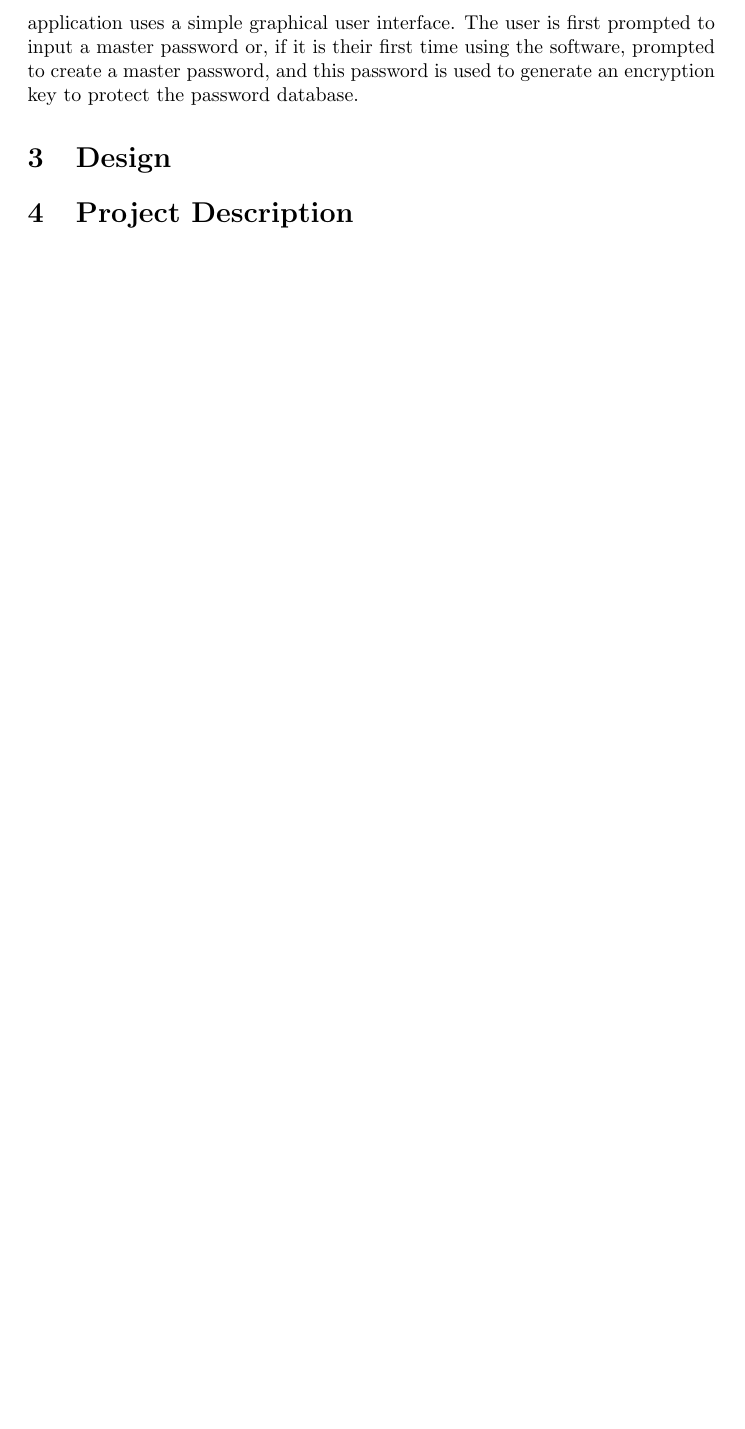
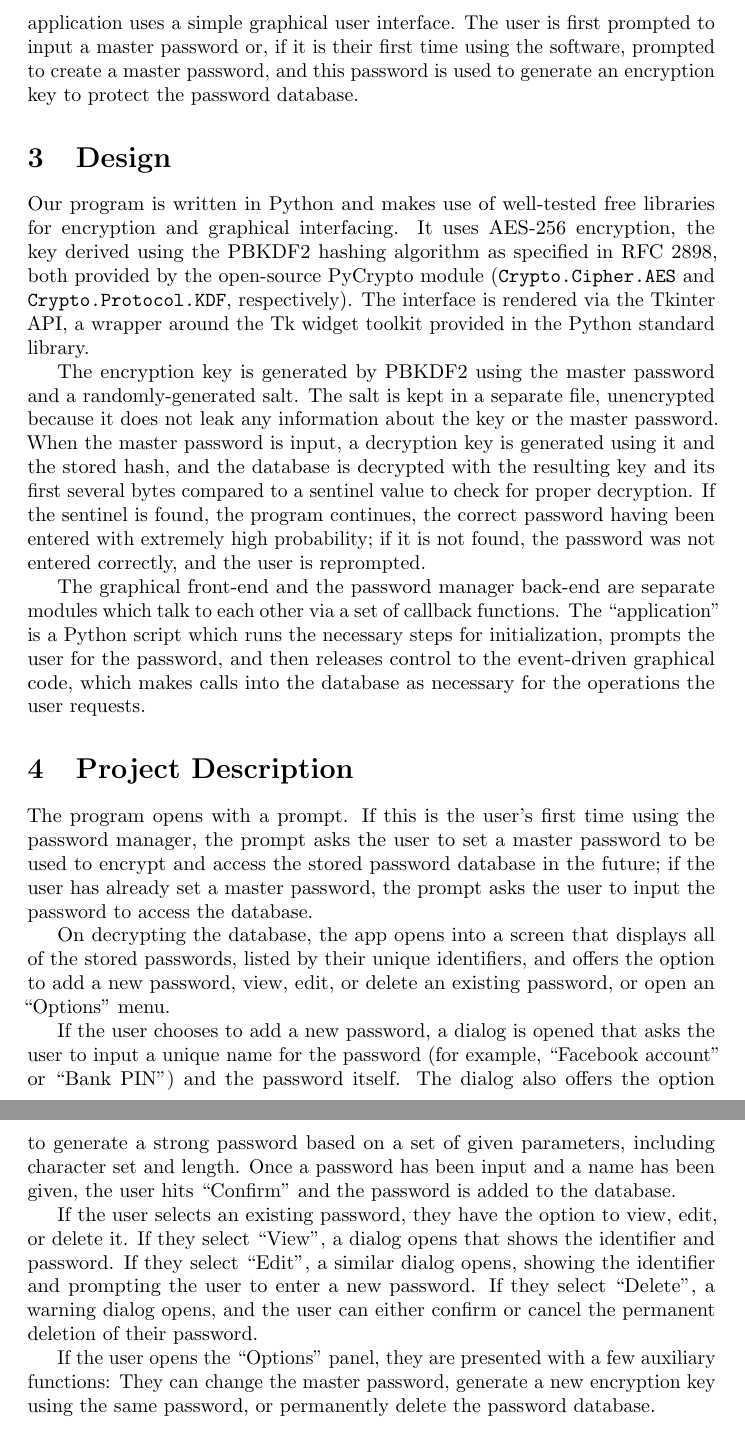
Before and after one commit to twc1990/classproject, a LaTeX document (report.tex): part of page 2 of 2 before the commit and two parts of pages 2 and 3 of 3 after it, the two joined at a grey line, cut so that both start at the same text, the shorter picture padded with empty space. Compiled offline with pdfLaTeX.

Commit message:
Merge remote-tracking branch 'origin/master'
Conflicts:
	gen.py
	wnd.py

encryption finishe

```diff
--- a/report.tex
+++ b/report.tex
@@ -55,8 +55,63 @@
         used to generate an encryption key to protect the password database.
 
     \section {Design}
+        Our program is written in Python and makes use of well-tested free
+        libraries for encryption and graphical interfacing. It uses AES-256
+        encryption, the key derived using the PBKDF2 hashing algorithm as
+        specified in RFC 2898, both provided by the open-source PyCrypto module
+        (\texttt{Crypto.Cipher.AES} and \texttt{Crypto.Protocol.KDF},
+        respectively). The interface is rendered via the Tkinter API, a wrapper
+        around the Tk widget toolkit provided in the Python standard library.
 
+        The encryption key is generated by PBKDF2 using the master password and
+        a randomly-generated salt. The salt is kept in a separate file,
+        unencrypted because it does not leak any information about the key or
+        the master password. When the master password is input, a decryption
+        key is generated using it and the stored hash, and the database is
+        decrypted with the resulting key and its first several bytes compared
+        to a sentinel value to check for proper decryption. If the sentinel is
+        found, the program continues, the correct password having been entered
+        with extremely high probability; if it is not found, the password was
+        not entered correctly, and the user is reprompted.
+
+        The graphical front-end and the password manager back-end are separate
+        modules which talk to each other via a set of callback functions. The
+        ``application'' is a Python script which runs the necessary steps for
+        initialization, prompts the user for the password, and then releases
+        control to the event-driven graphical code, which makes calls into the
+        database as necessary for the operations the user requests.
 
     \section {Project Description}
+        The program opens with a prompt. If this is the user's first time using
+        the password manager, the prompt asks the user to set a master password
+        to be used to encrypt and access the stored password database in the
+        future; if the user has already set a master password, the prompt asks
+        the user to input the password to access the database.
+
+        On decrypting the database, the app opens into a screen that displays
+        all of the stored passwords, listed by their unique identifiers, and
+        offers the option to add a new password, view, edit, or delete an
+        existing password, or open an ``Options'' menu.
+
+        If the user chooses to add a new password, a dialog is opened that
+        asks the user to input a unique name for the password (for example,
+        ``Facebook account'' or ``Bank PIN'') and the password itself. The
+        dialog also offers the option to generate a strong password based on a
+        set of given parameters, including character set and length. Once a
+        password has been input and a name has been given, the user hits
+        ``Confirm'' and the password is added to the database.
+
+        If the user selects an existing password, they have the option to view,
+        edit, or delete it. If they select ``View'', a dialog opens that shows
+        the identifier and password. If they select ``Edit'', a similar dialog
+        opens, showing the identifier and prompting the user to enter a new
+        password. If they select ``Delete'', a warning dialog opens, and the
+        user can either confirm or cancel the permanent deletion of their
+        password.
+
+        If the user opens the ``Options'' panel, they are presented with a few
+        auxiliary functions: They can change the master password, generate a
+        new encryption key using the same password, or permanently delete the
+        password database.
 
 \end {document}
```
Also changed, not shown: pas.enc, report.pdf (added), test.enc, testing.txt (line endings or trailing spaces), 2 other files.
